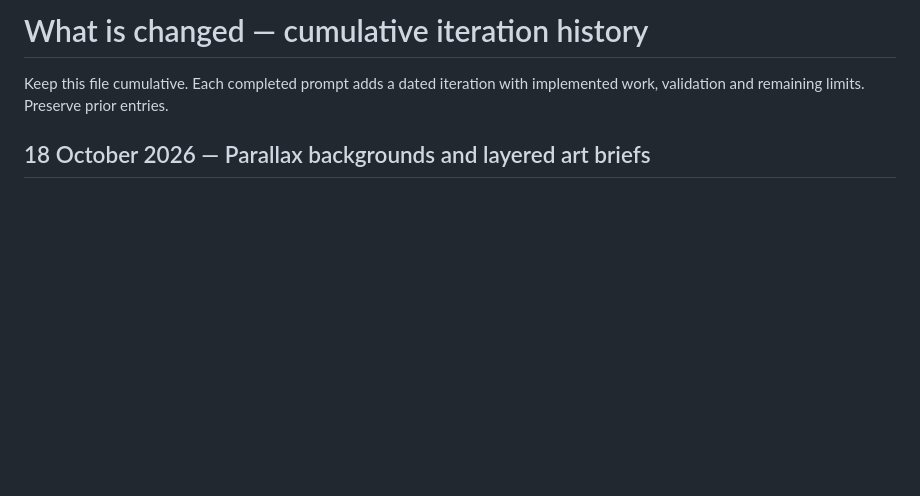
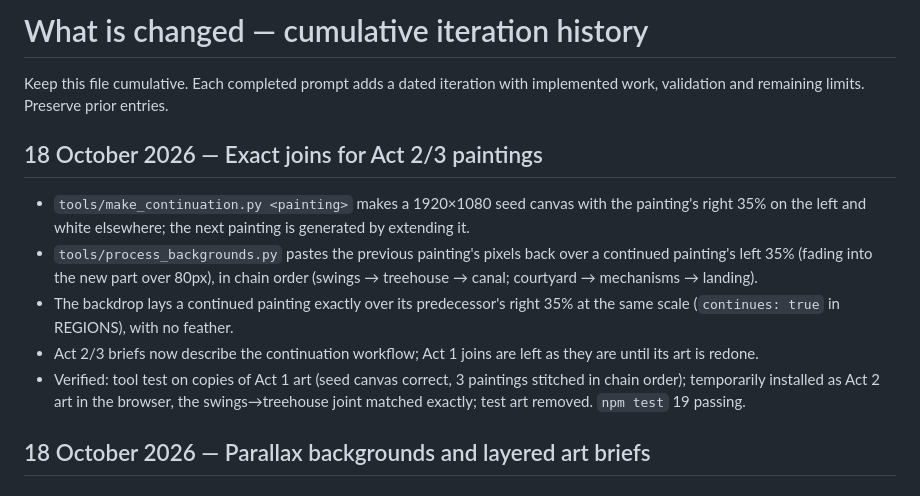
Before and after one commit to myCodeWorksSometimes/sunburn, a Markdown page: WHAT_IS_CHANGED.md, the part around the change. Rendered like a GitHub page; blank space fills up the shorter version.

Commit message:
Log the Act 2/3 painting joins
Co-Authored-By: Claude Opus 5.5 <noreply@anthropic.com>

```diff
--- a/WHAT_IS_CHANGED.md
+++ b/WHAT_IS_CHANGED.md
@@ -2,6 +2,22 @@
 
 Keep this file cumulative. Each completed prompt adds a dated iteration with
 implemented work, validation and remaining limits. Preserve prior entries.
+
+## 18 October 2026 — Exact joins for Act 2/3 paintings
+
+- `tools/make_continuation.py <painting>` makes a 1920×1080 seed canvas with the
+  painting's right 35% on the left and white elsewhere; the next painting is
+  generated by extending it.
+- `tools/process_backgrounds.py` pastes the previous painting's pixels back over
+  a continued painting's left 35% (fading into the new part over 80px), in chain
+  order (swings → treehouse → canal; courtyard → mechanisms → landing).
+- The backdrop lays a continued painting exactly over its predecessor's right
+  35% at the same scale (`continues: true` in REGIONS), with no feather.
+- Act 2/3 briefs now describe the continuation workflow; Act 1 joins are left as
+  they are until its art is redone.
+- Verified: tool test on copies of Act 1 art (seed canvas correct, 3 paintings
+  stitched in chain order); temporarily installed as Act 2 art in the browser,
+  the swings→treehouse joint matched exactly; test art removed. `npm test` 19 passing.
 
 ## 18 October 2026 — Parallax backgrounds and layered art briefs
 
```
Also changed, not shown: docs/competition/CONTRACTS.md (+1 -0 lines).
